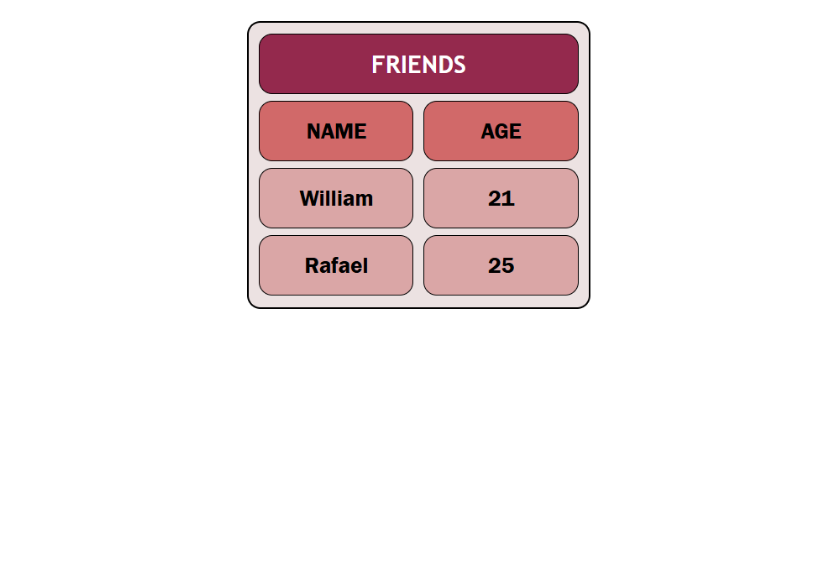
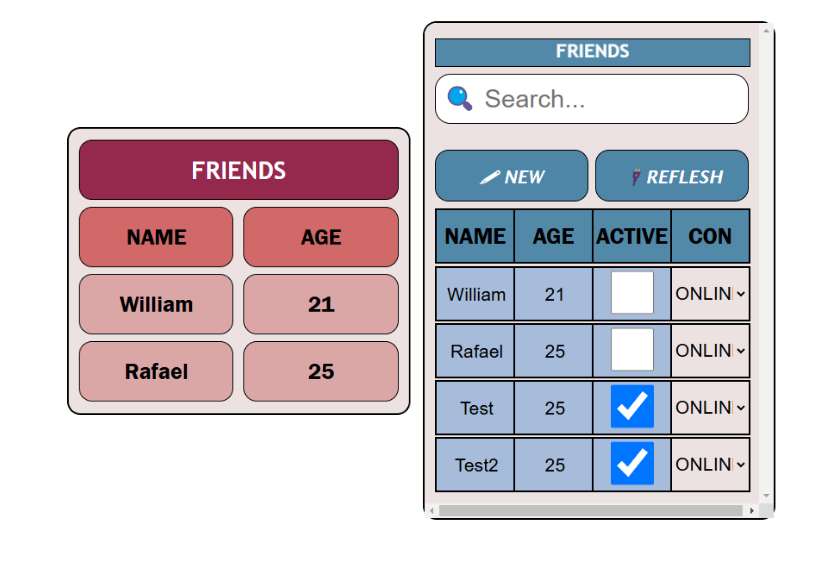
Before and after one commit to WilliamJardim/javascript-grid, a Markdown page: README.md, the part around the change. GitHub-like rendering; pictures changed too: imagens/grid6-en.png (added); blank space fills up the shorter version.

```diff
--- a/README.md
+++ b/README.md
@@ -13,4 +13,5 @@ A simple Grid built in JavaScript from scratch
 
 <p align="center">
   <img src="./imagens/grid1-en.png" alt="Exemplo 1" width="45%">
+  <img src="./imagens/grid6-en.png" alt="Exemplo 6" width="45%">
 </p>
```
Also changed, not shown: 2 other files.
